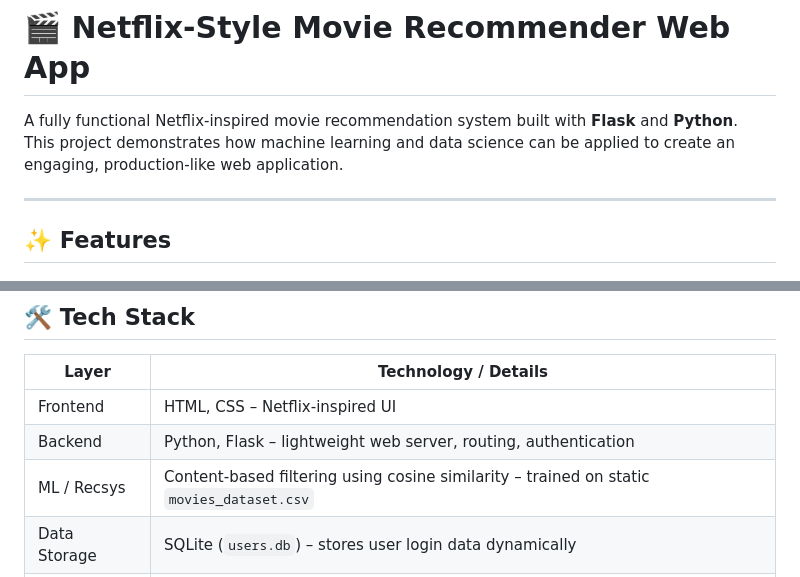
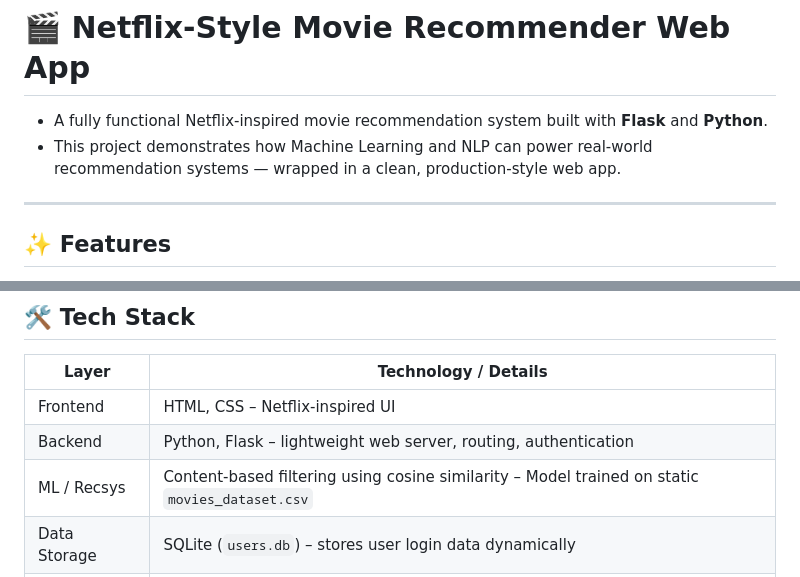
Before and after one commit to Avik-Das-567/Netflix-Style-Movie-Recommender, a Markdown page: README.md, 2 parts joined by grey strips. GitHub-like rendering.

```diff
--- a/README.md
+++ b/README.md
@@ -1,7 +1,7 @@
 # 🎬 Netflix-Style Movie Recommender Web App
 
-A fully functional Netflix-inspired movie recommendation system built with **Flask** and **Python**.
-This project demonstrates how machine learning and data science can be applied to create an engaging, production-like web application.
+- A fully functional Netflix-inspired movie recommendation system built with **Flask** and **Python**.
+- This project demonstrates how Machine Learning and NLP can power real-world recommendation systems — wrapped in a clean, production-style web app.
 
 ---
 
@@ -18,7 +18,7 @@ This project demonstrates how machine learning and data science can be applied t
 |-------------- | ------------------------------------------------------------------------------------ |
 | Frontend      | HTML, CSS – Netflix-inspired UI                                                      |
 | Backend       | Python, Flask – lightweight web server, routing, authentication                      |
-| ML / Recsys   | Content-based filtering using cosine similarity – trained on static `movies_dataset.csv` |
+| ML / Recsys   | Content-based filtering using cosine similarity – Model trained on static `movies_dataset.csv` |
 | Data Storage  | SQLite (`users.db`) – stores user login data dynamically                             |
 | Training Data | CSV file (`movies_dataset.csv`) containing movie metadata (title, tags)              |
 | Deployment    | Local Flask server – easily deployable to cloud (e.g., Render, Heroku)                |
```
